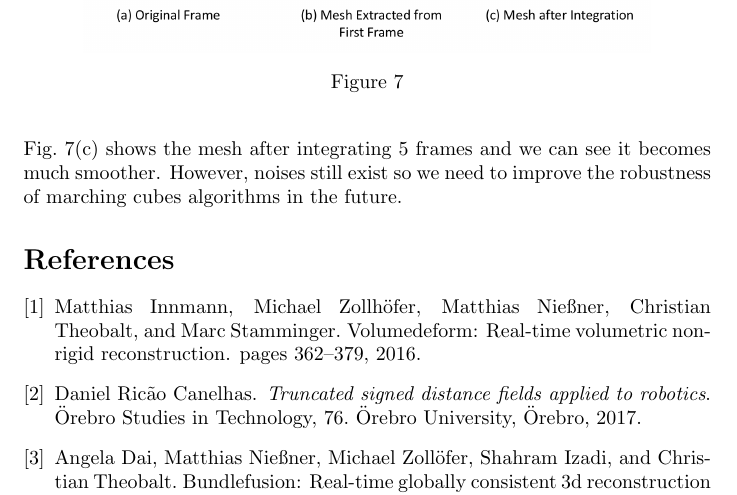
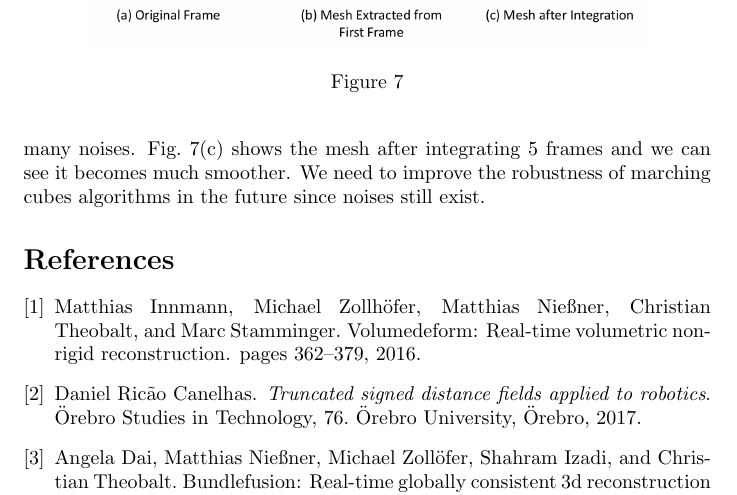
Before and after one commit to lidiawu/TSDF-Fusion, a LaTeX document (project report for CMPT416/main.tex): part of page 6 of 6, cut so that both start at the same text. Compiled offline with pdfLaTeX.

Commit message:
Inappropriate conjunction used in Result

```diff
--- a/project report for CMPT416/main.tex
+++ b/project report for CMPT416/main.tex
@@ -161,7 +161,7 @@ In order to focus on the reconstruction of main objects, we eliminate rigid back
 \caption{ }
 \label{fig:uppperbody}
 \end{figure}
-As Fig.~\ref{fig:uppperbody}(b) shows, the mesh extracted from the first frame is quite coarse and there are many noises. Fig.~\ref{fig:uppperbody}(c) shows the mesh after integrating 5 frames and we can see it becomes much smoother. However, noises still exist so we need to improve the robustness of marching cubes algorithms in the future.
+As Fig.~\ref{fig:uppperbody}(b) shows, the mesh extracted from the first frame is quite coarse and there are many noises. Fig.~\ref{fig:uppperbody}(c) shows the mesh after integrating 5 frames and we can see it becomes much smoother. We need to improve the robustness of marching cubes algorithms in the future since noises still exist.
 
 %\printbibliography
 \bibliographystyle{unsrt}
```
